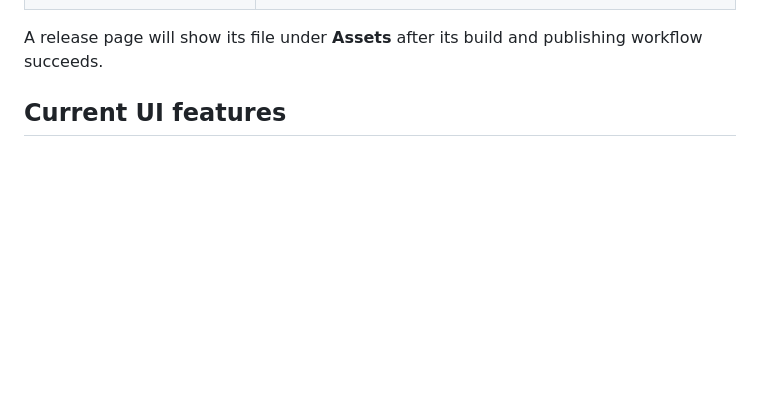
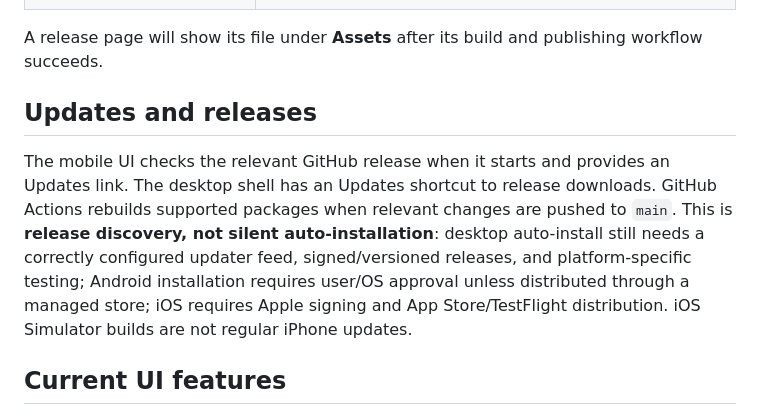
Before and after one commit to mb2638512-a11y/Orbit_brower, a Markdown page: README.md, the part around the change. Rendered like a GitHub page; blank space fills up the shorter version.

Commit message:
Document update discovery and OS-specific auto-update limitations

```diff
--- a/README.md
+++ b/README.md
@@ -16,6 +16,10 @@
 | iPhone/iPad | [**iOS Simulator build only**](https://github.com/mb2638512-a11y/Orbit_brower/releases/tag/orbit-browser-ios-simulator-latest) — not installable on a regular iPhone/iPad |
 
 A release page will show its file under **Assets** after its build and publishing workflow succeeds.
+
+## Updates and releases
+
+The mobile UI checks the relevant GitHub release when it starts and provides an Updates link. The desktop shell has an Updates shortcut to release downloads. GitHub Actions rebuilds supported packages when relevant changes are pushed to `main`. This is **release discovery, not silent auto-installation**: desktop auto-install still needs a correctly configured updater feed, signed/versioned releases, and platform-specific testing; Android installation requires user/OS approval unless distributed through a managed store; iOS requires Apple signing and App Store/TestFlight distribution. iOS Simulator builds are not regular iPhone updates.
 
 ## Current UI features
 
```
